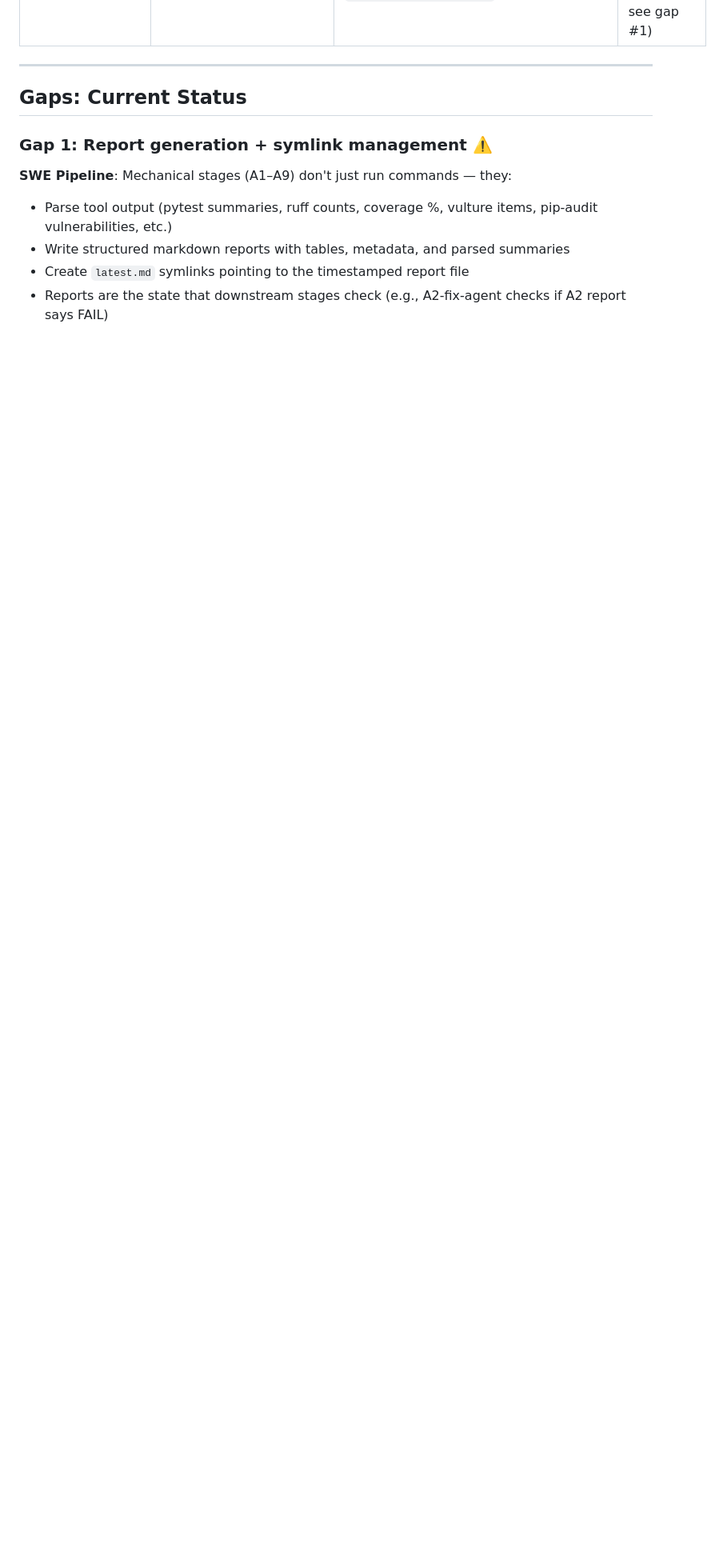
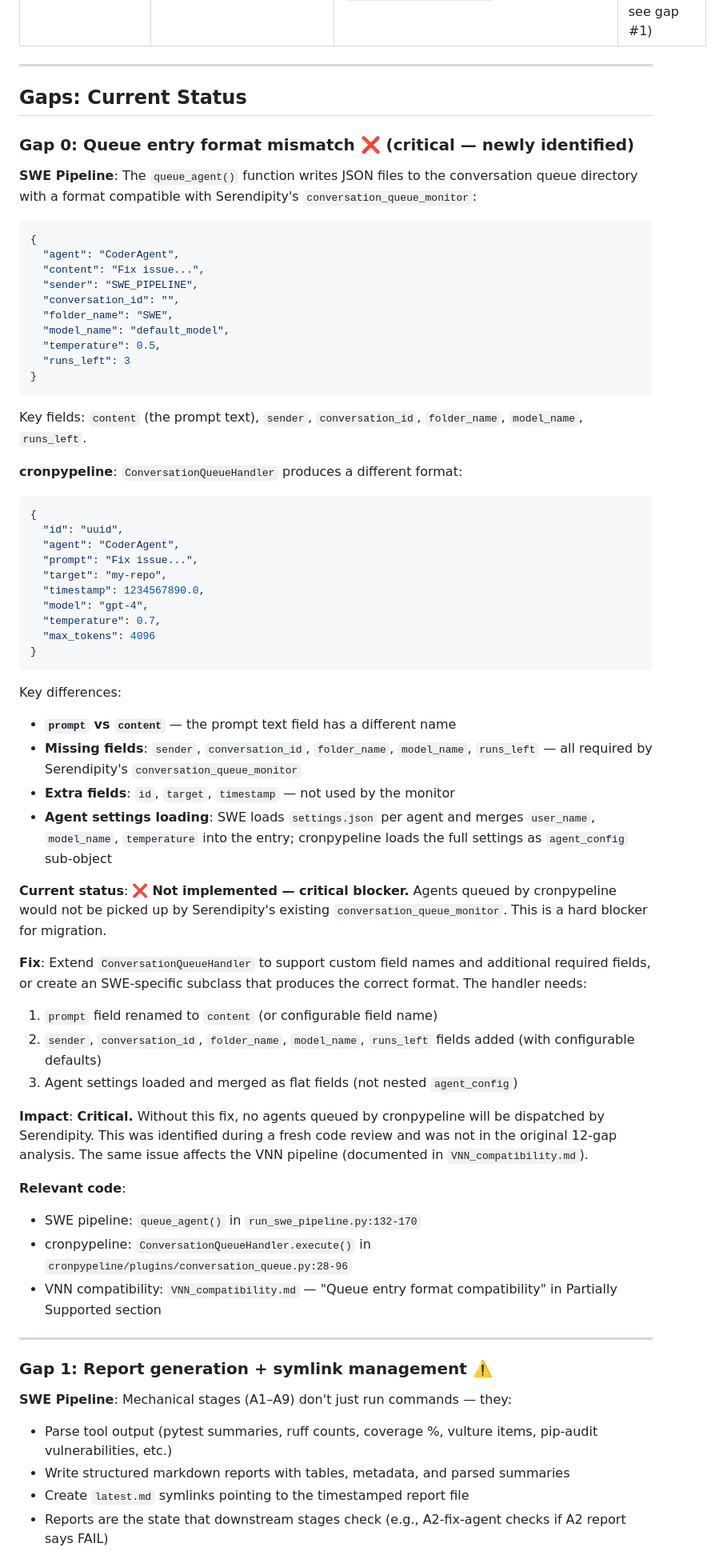
Before and after one commit to ValyrianTech/cronpypeline, a Markdown page: SWE_compatibility.md, the part around one of its changes. Shown at 80% size. Rendered like a GitHub page; blank space fills up the shorter version.

Commit message:
docs: add critical queue entry format mismatch gap to SWE compatibility
Fresh code review identified that ConversationQueueHandler produces
entries with 'prompt' field and missing sender/conversation_id/
folder_name/model_name/runs_left — incompatible with Serendipity's
conversation_queue_monitor. Added as Gap 0 (critical blocker), updated
summary, feature parity matrix, and remaining work priorities.

````diff
--- a/SWE_compatibility.md
+++ b/SWE_compatibility.md
@@ -78,6 +78,62 @@ cronpypeline is a **config-driven** pipeline framework that:
 ---
 
 ## Gaps: Current Status
+
+### Gap 0: Queue entry format mismatch ❌ (critical — newly identified)
+
+**SWE Pipeline**: The `queue_agent()` function writes JSON files to the conversation queue directory with a format compatible with Serendipity's `conversation_queue_monitor`:
+
+```json
+{
+  "agent": "CoderAgent",
+  "content": "Fix issue...",
+  "sender": "SWE_PIPELINE",
+  "conversation_id": "",
+  "folder_name": "SWE",
+  "model_name": "default_model",
+  "temperature": 0.5,
+  "runs_left": 3
+}
+```
+
+Key fields: `content` (the prompt text), `sender`, `conversation_id`, `folder_name`, `model_name`, `runs_left`.
+
+**cronpypeline**: `ConversationQueueHandler` produces a different format:
+
+```json
+{
+  "id": "uuid",
+  "agent": "CoderAgent",
+  "prompt": "Fix issue...",
+  "target": "my-repo",
+  "timestamp": 1234567890.0,
+  "model": "gpt-4",
+  "temperature": 0.7,
+  "max_tokens": 4096
+}
+```
+
+Key differences:
+- **`prompt` vs `content`** — the prompt text field has a different name
+- **Missing fields**: `sender`, `conversation_id`, `folder_name`, `model_name`, `runs_left` — all required by Serendipity's `conversation_queue_monitor`
+- **Extra fields**: `id`, `target`, `timestamp` — not used by the monitor
+- **Agent settings loading**: SWE loads `settings.json` per agent and merges `user_name`, `model_name`, `temperature` into the entry; cronpypeline loads the full settings as `agent_config` sub-object
+
+**Current status**: ❌ **Not implemented — critical blocker.** Agents queued by cronpypeline would not be picked up by Serendipity's existing `conversation_queue_monitor`. This is a hard blocker for migration.
+
+**Fix**: Extend `ConversationQueueHandler` to support custom field names and additional required fields, or create an SWE-specific subclass that produces the correct format. The handler needs:
+1. `prompt` field renamed to `content` (or configurable field name)
+2. `sender`, `conversation_id`, `folder_name`, `model_name`, `runs_left` fields added (with configurable defaults)
+3. Agent settings loaded and merged as flat fields (not nested `agent_config`)
+
+**Impact**: **Critical.** Without this fix, no agents queued by cronpypeline will be dispatched by Serendipity. This was identified during a fresh code review and was not in the original 12-gap analysis. The same issue affects the VNN pipeline (documented in `VNN_compatibility.md`).
+
+**Relevant code**:
+- SWE pipeline: `queue_agent()` in `run_swe_pipeline.py:132-170`
+- cronpypeline: `ConversationQueueHandler.execute()` in `cronpypeline/plugins/conversation_queue.py:28-96`
+- VNN compatibility: `VNN_compatibility.md` — "Queue entry format compatibility" in Partially Supported section
+
+---
 
 ### Gap 1: Report generation + symlink management ⚠️
 
````
Also changed, not shown: other parts of SWE_compatibility.md (+12 -10 lines).
